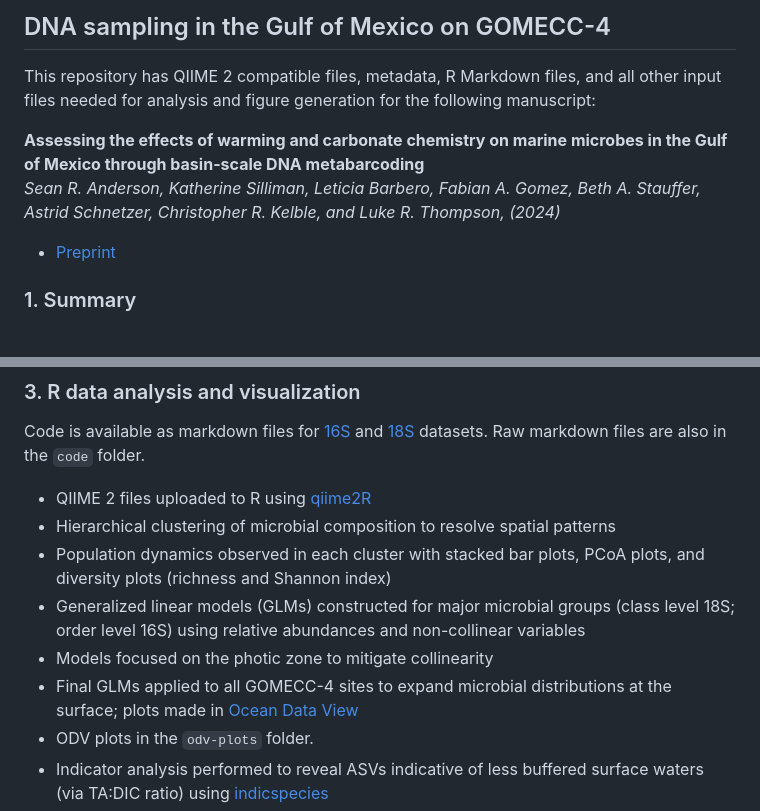
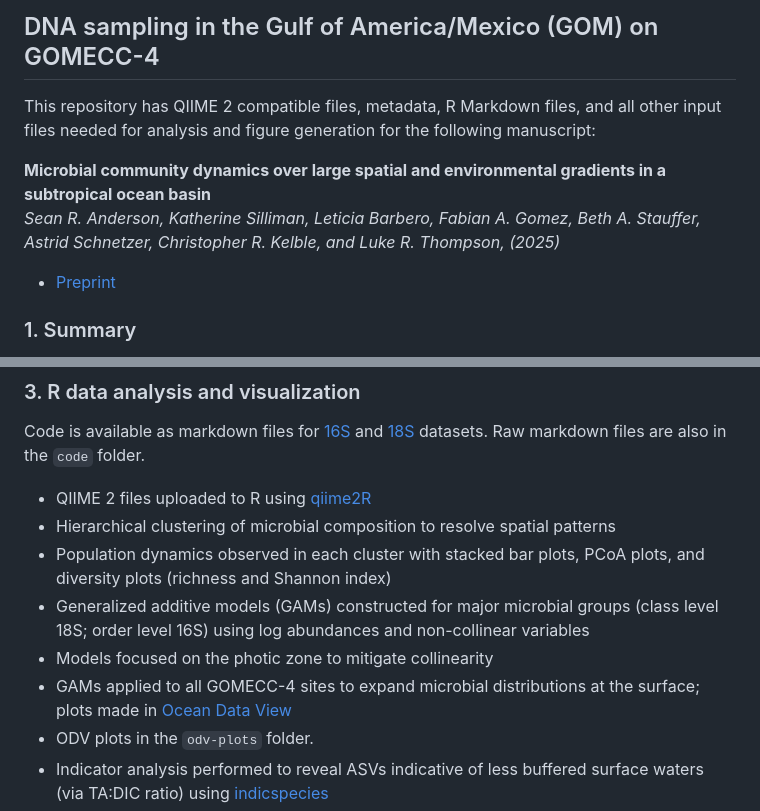
Before and after one commit to aomlomics/gomecc, a Markdown page: README.md, 2 parts joined by grey strips. GitHub-like rendering.

Commit message:
Update README.md
Updated project description and workflow to reflect changes made to the revised manuscript.

```diff
--- a/README.md
+++ b/README.md
@@ -1,9 +1,9 @@
-## DNA sampling in the Gulf of Mexico on GOMECC-4
+## DNA sampling in the Gulf of America/Mexico (GOM) on GOMECC-4
 
 This repository has QIIME 2 compatible files, metadata, R Markdown files, and all other input files needed for analysis and figure generation for the following manuscript:
 
-**Assessing the effects of warming and carbonate chemistry on marine microbes in the Gulf of Mexico through basin-scale DNA metabarcoding**<br/>
-*Sean R. Anderson, Katherine Silliman, Leticia Barbero, Fabian A. Gomez, Beth A. Stauffer, Astrid Schnetzer, Christopher R. Kelble, and Luke R. Thompson, (2024)*
+**Microbial community dynamics over large spatial and environmental gradients in a subtropical ocean basin**<br/>
+*Sean R. Anderson, Katherine Silliman, Leticia Barbero, Fabian A. Gomez, Beth A. Stauffer, Astrid Schnetzer, Christopher R. Kelble, and Luke R. Thompson, (2025)*
 
 * [Preprint](https://www.biorxiv.org/content/10.1101/2024.07.30.605667v1)
 
@@ -24,9 +24,9 @@ Code is available as markdown files for [16S](https://aomlomics.github.io/gomecc
 * QIIME 2 files uploaded to R using [qiime2R](https://github.com/jbisanz/qiime2R)
 * Hierarchical clustering of microbial composition to resolve spatial patterns
 * Population dynamics observed in each cluster with stacked bar plots, PCoA plots, and diversity plots (richness and Shannon index)
-* Generalized linear models (GLMs) constructed for major microbial groups (class level 18S; order level 16S) using relative abundances and non-collinear variables
+* Generalized additive models (GAMs) constructed for major microbial groups (class level 18S; order level 16S) using log abundances and non-collinear variables
 * Models focused on the photic zone to mitigate collinearity
-* Final GLMs applied to all GOMECC-4 sites to expand microbial distributions at the surface; plots made in [Ocean Data View](https://odv.awi.de/)
+* GAMs applied to all GOMECC-4 sites to expand microbial distributions at the surface; plots made in [Ocean Data View](https://odv.awi.de/)
 * ODV plots in the `odv-plots` folder.
 * Indicator analysis performed to reveal ASVs indicative of less buffered surface waters (via TA:DIC ratio) using [indicspecies](https://emf-creaf.github.io/indicspecies/)
 * All other input files necessary for analyses are in the `data-input` folder.
```
Also changed, not shown: other parts of README.md (+1 -1 lines).
